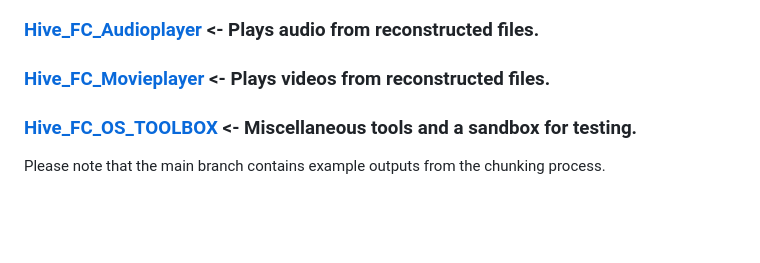
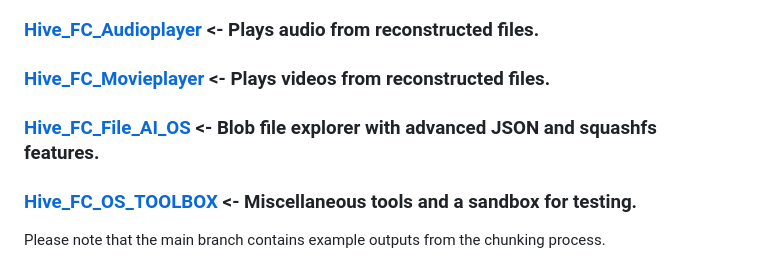
Before and after one commit to txtatech/hive-fc-linux, a Markdown page: README.md, the part around the change. GitHub-like rendering; blank space fills up the shorter version.

```diff
--- a/README.md
+++ b/README.md
@@ -18,6 +18,8 @@ https://chat.openai.com/g/g-rf1eXIlTZ-hive
 ### [Hive_FC_Audioplayer](https://github.com/txtatech/hive-fc-linux/tree/main/Hive_FC_Audioplayer) <- Plays audio from reconstructed files.
 
 ### [Hive_FC_Movieplayer](https://github.com/txtatech/hive-fc-linux/tree/main/Hive_FC_Movieplayer) <- Plays videos from reconstructed files.
+
+### [Hive_FC_File_AI_OS](https://github.com/txtatech/hive-fc-linux/tree/main/Hive_FC_File_AI_OS) <- Blob file explorer with advanced JSON and squashfs features.
 
 ### [Hive_FC_OS_TOOLBOX](https://github.com/txtatech/hive-fc-linux/tree/main/Hive_FC_OS_TOOLBOX) <- Miscellaneous tools and a sandbox for testing.
 
```
